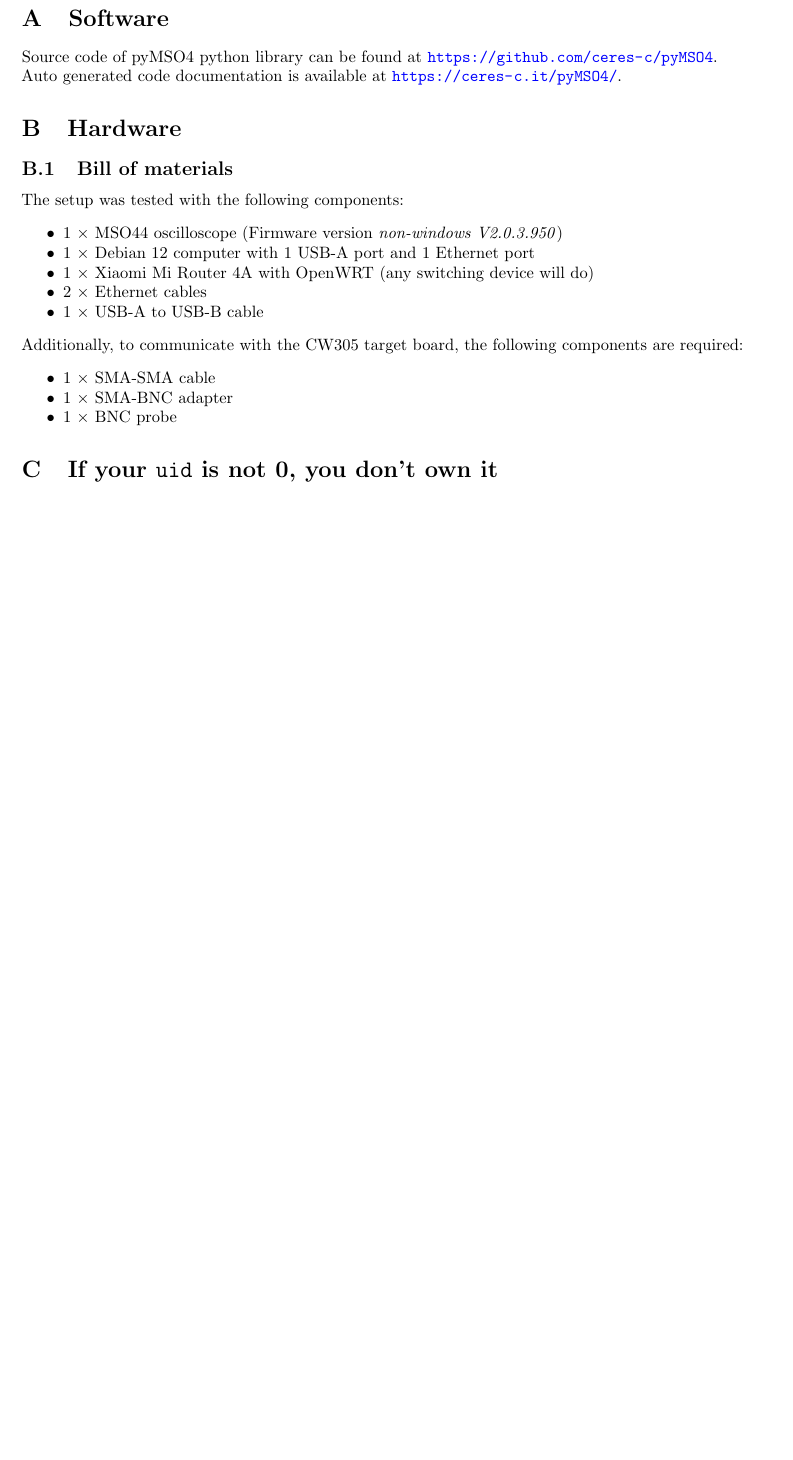
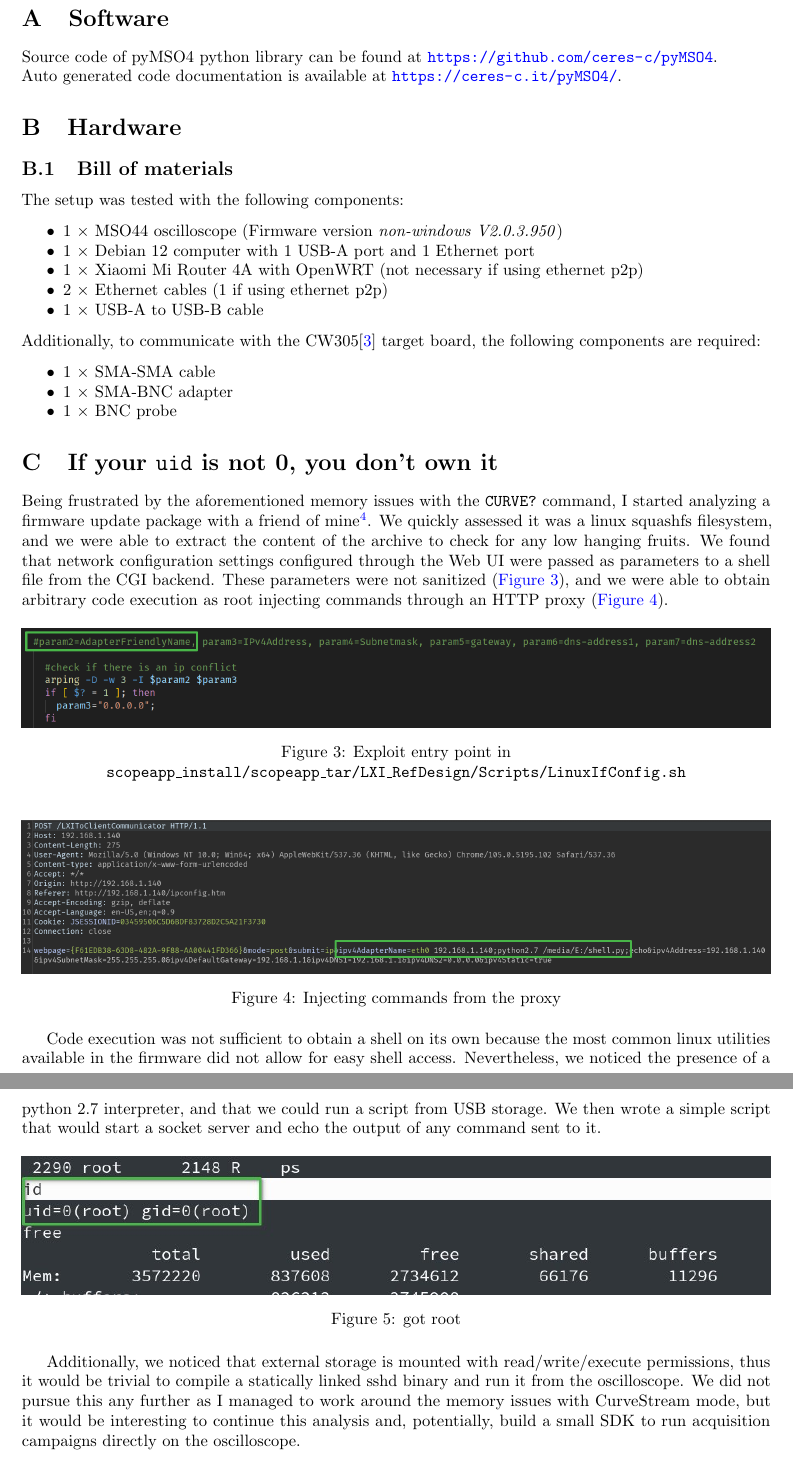
Before and after one commit to ceres-c/pyMSO4, a LaTeX paper (report/report.tex): part of page 9 of 9 before the commit and two parts of pages 9 and 10 of 10 after it, the two joined at a grey line, cut so that both start at the same text, the shorter picture padded with empty space. Compiled offline with pdfLaTeX.

Commit message:
Done root appendix

```diff
--- a/report/report.tex
+++ b/report/report.tex
@@ -351,16 +351,38 @@ The setup was tested with the following components:
 \begin{itemize}
 	\item \(1 \ \times\) MSO44 oscilloscope (Firmware version \textit{non-windows V2.0.3.950})
 	\item \(1 \ \times\) Debian 12 computer with 1 USB-A port and 1 Ethernet port
-	\item \(1 \ \times\) Xiaomi Mi Router 4A with OpenWRT (any switching device will do)
-	\item \(2 \ \times\) Ethernet cables
+	\item \(1 \ \times\) Xiaomi Mi Router 4A with OpenWRT (not necessary if using ethernet p2p)
+	\item \(2 \ \times\) Ethernet cables (1 if using ethernet p2p)
 	\item \(1 \ \times\) USB-A to USB-B cable
 \end{itemize}
-Additionally, to communicate with the CW305 target board, the following components are required:
+Additionally, to communicate with the CW305\cite{cw305:spec} target board, the following components are required:
 \begin{itemize}
 	\item \(1 \ \times\) SMA-SMA cable
 	\item \(1 \ \times\) SMA-BNC adapter
 	\item \(1 \ \times\) BNC probe
 \end{itemize}
 \section{If your \texttt{uid} is not 0, you don't own it}
+Being frustrated by the aforementioned memory issues with the \texttt{CURVE?} command, I started analyzing a firmware update package with a friend of mine\footnote{\url{https://github.com/CarloMara}}. We quickly assessed it was a linux squashfs filesystem, and we were able to extract the content of the archive to check for any low hanging fruits. We found that network configuration settings configured through the Web UI were passed as parameters to a shell file from the CGI backend. These parameters were not sanitized (\autoref{fig:exploit-sh}), and we were able to obtain arbitrary code execution as root injecting commands through an HTTP proxy (\autoref{fig:exploit-burpsuite}).
 
+\begin{figure}[htbp]
+	\centering
+	\includegraphics[width=\textwidth]{img/exploit\_sh.png}
+	\caption{Exploit entry point in \texttt{scopeapp\_install/scopeapp\_tar/LXI\_RefDesign/Scripts/LinuxIfConfig.sh}}\label{fig:exploit-sh}
+\end{figure}
+
+\begin{figure}[htbp]
+	\centering
+	\includegraphics[width=\textwidth]{img/exploit\_burpsuite.png}
+	\caption{Injecting commands from the proxy}\label{fig:exploit-burpsuite}
+\end{figure}
+
+Code execution was not sufficient to obtain a shell on its own because the most common linux utilities available in the firmware did not allow for easy shell access. Nevertheless, we noticed the presence of a python 2.7 interpreter, and that we could run a script from USB storage. We then wrote a simple script that would start a socket server and echo the output of any command sent to it.
+
+\begin{figure}[htbp]
+	\centering
+	\includegraphics[width=\textwidth]{img/exploit\_id.jpg}
+	\caption{got root}\label{fig:exploit-id}
+\end{figure}
+
+Additionally, we noticed that external storage is mounted with read/write/execute permissions, thus it would be trivial to compile a statically linked sshd binary and run it from the oscilloscope. We did not pursue this any further as I managed to work around the memory issues with CurveStream mode, but it would be interesting to continue this analysis and, potentially, build a small SDK to run acquisition campaigns directly on the oscilloscope.
 \end{document}
```
Also changed, not shown: report/img/exploit_burpsuite.png (added), report/img/exploit_id.jpg (added), report/img/exploit_sh.png (added), report/report.pdf, report/report.tex (4 more changed lines), 1 other file.
